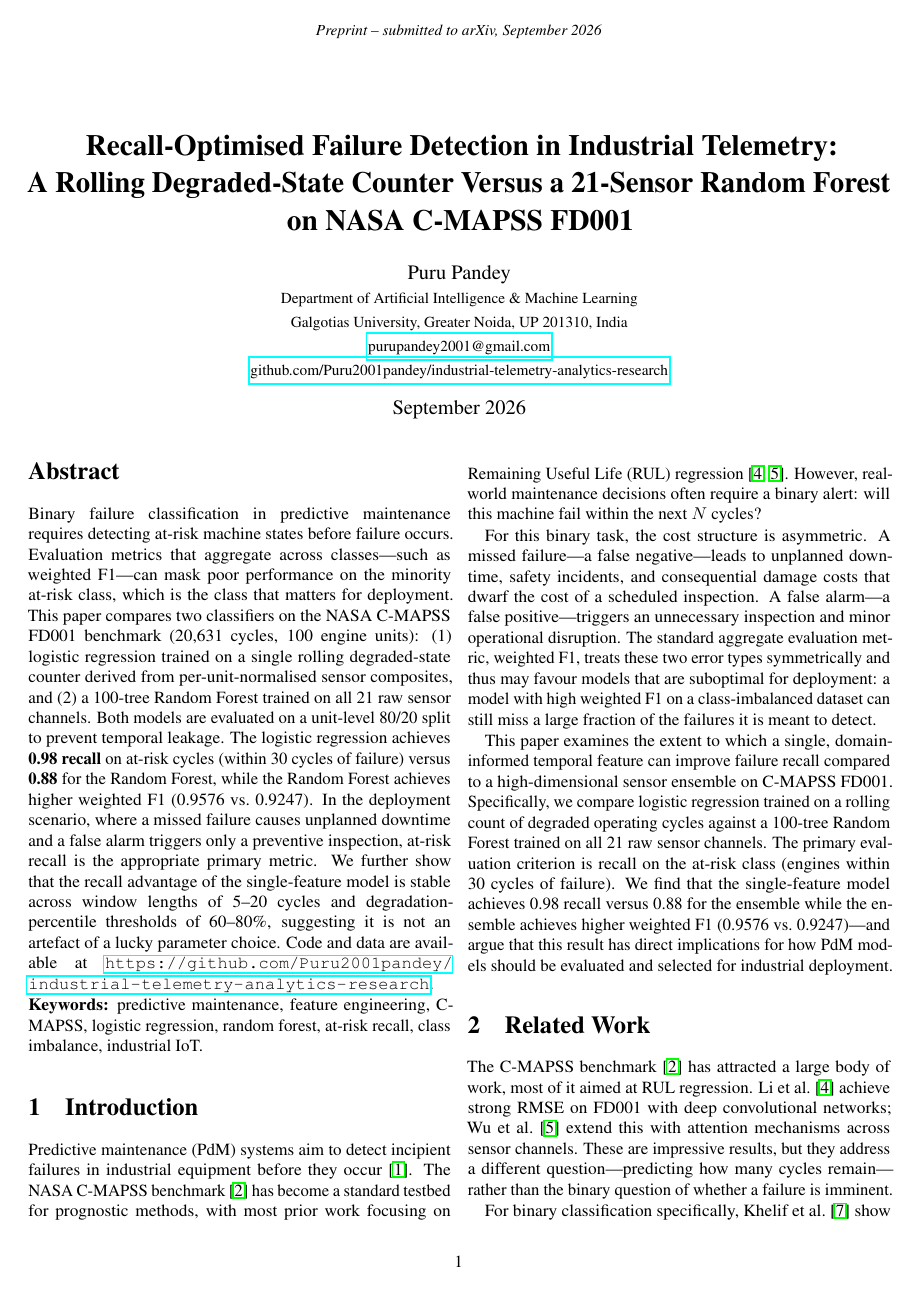
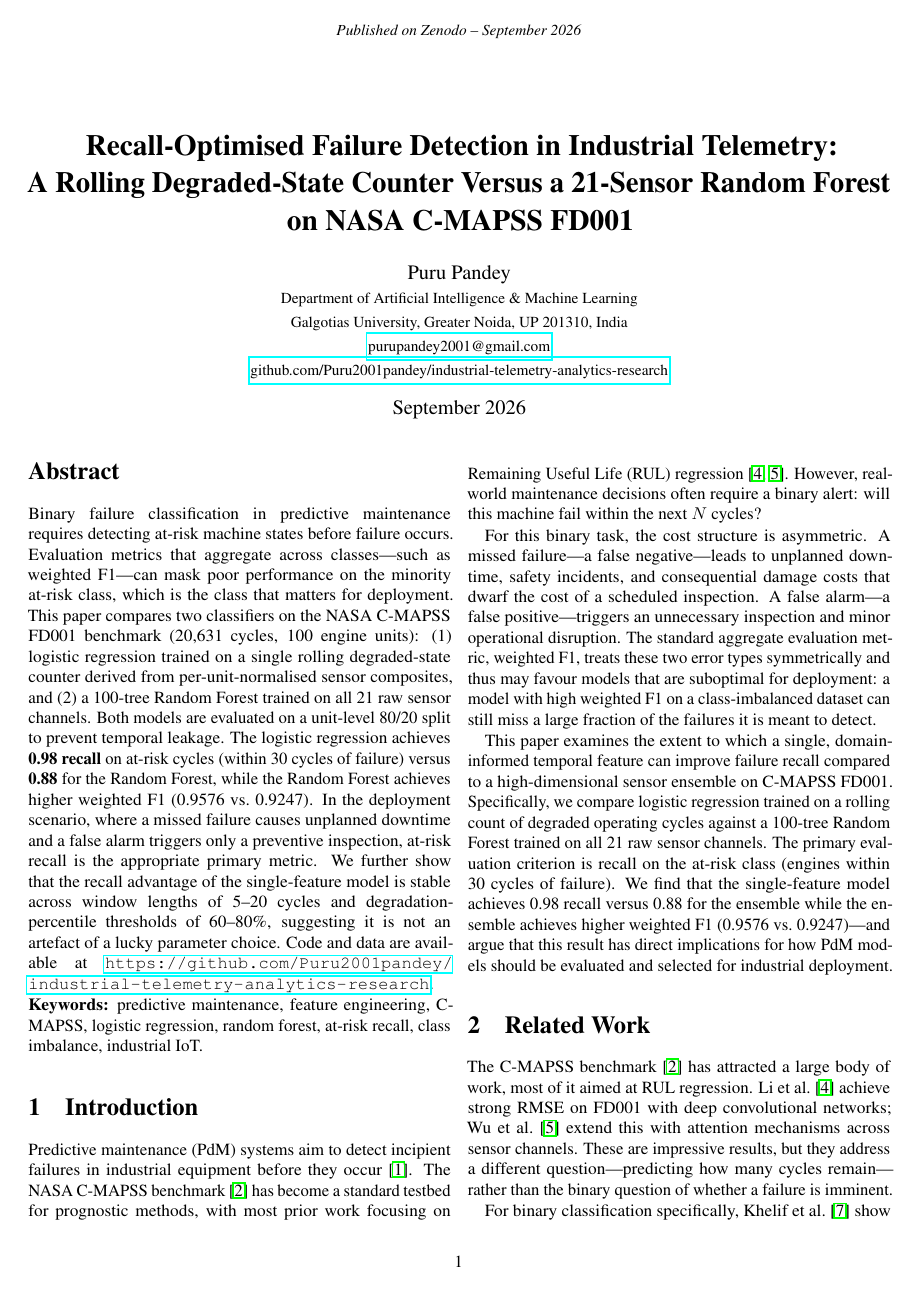
Before and after one commit to Puru2001pandey/industrial-telemetry-analytics-research, a LaTeX paper (arxiv_preprint.tex): page 1 of 5. Compiled offline with pdfLaTeX.

Commit message:
fix: corrected paper header and readme to reflect Zenodo publication

```diff
--- a/arxiv_preprint.tex
+++ b/arxiv_preprint.tex
@@ -16,7 +16,7 @@
 \pagestyle{fancy}
 \fancyhf{}
 \renewcommand{\headrulewidth}{0pt}
-\fancyhead[C]{\small\textit{Preprint -- submitted to arXiv, September 2026}}
+\fancyhead[C]{\small\textit{Published on Zenodo -- September 2026}}
 \fancyfoot[C]{\thepage}
 
 %% Title
```
Also changed, not shown: README.md.
